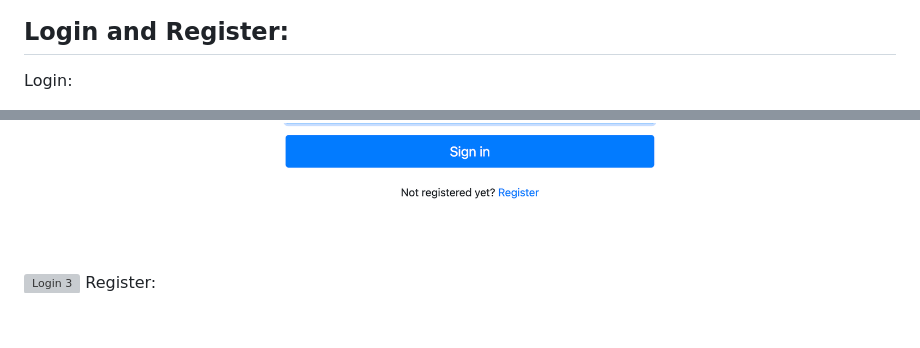
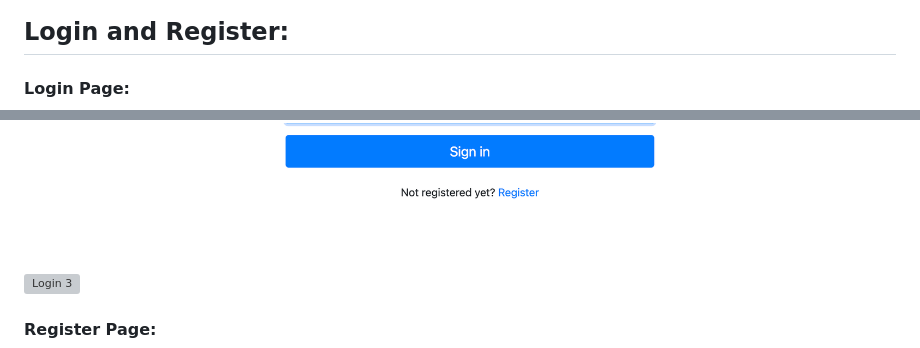
Before and after one commit to almazuulu/SportsLeague, a Markdown page: README.md, 2 parts joined by grey strips. Rendered like a GitHub page; blank space fills up the shorter version; grey boxes are pictures that could not be loaded.

```diff
--- a/README.md
+++ b/README.md
@@ -184,11 +201,13 @@ If there are no data yet authorized users are promted to Upload, Add or Edit gam
 ![Permission 6](sportleague/screenshots/permission6.png)
 
 ## Login and Register:
-Login:
+
+#### Login Page:
 ![Login 1](sportleague/screenshots/login1.png)
 ![Login 2](sportleague/screenshots/login2.png)
 ![Login 3](sportleague/screenshots/login3.png)
-Register:
+
+#### Register Page:
 ![Register 1](sportleague/screenshots/register1.png)
 ![Register 2](sportleague/screenshots/register2.png)
 
```
Also changed, not shown: other parts of README.md (+18 -1 lines).
